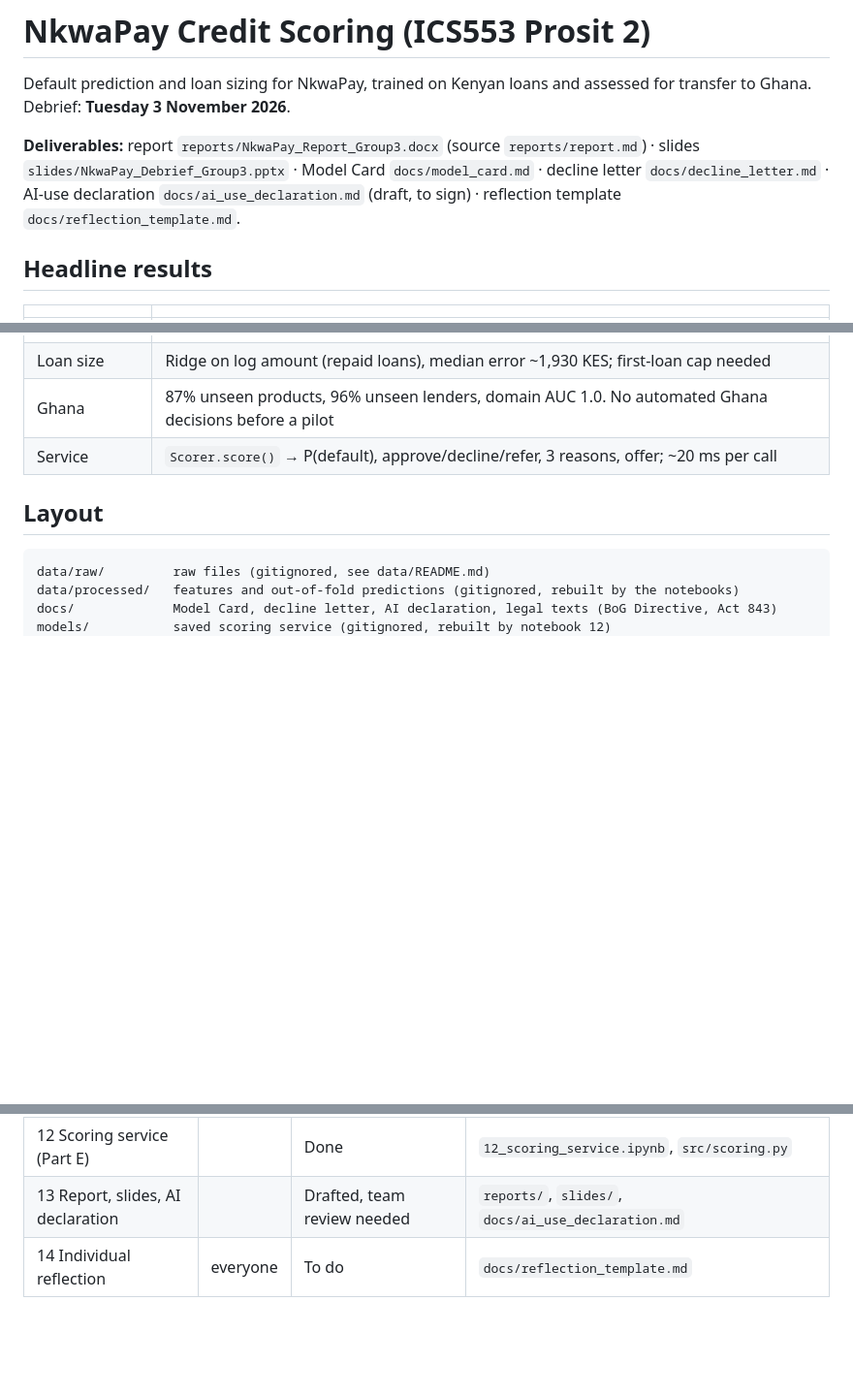
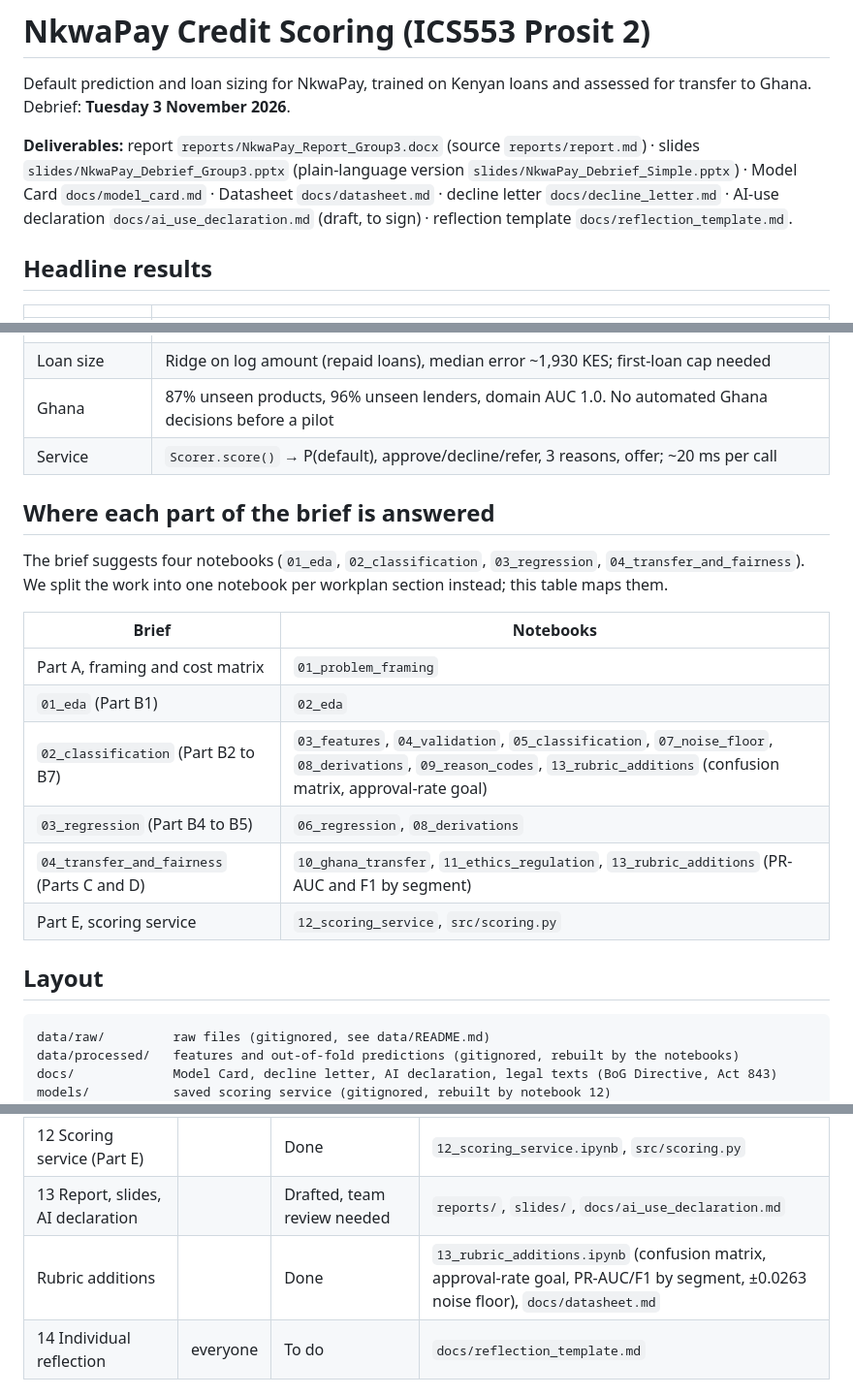
Before and after one commit to ASU-MICS-2028/mle-group-3-prosit-2, a Markdown page: README.md, 3 parts joined by grey strips. Shown at 97% size. Drawn GitHub-style; blank space fills up the shorter version.

```diff
--- a/README.md
+++ b/README.md
@@ -2,7 +2,7 @@
 
 Default prediction and loan sizing for NkwaPay, trained on Kenyan loans and assessed for transfer to Ghana. Debrief: **Tuesday 3 November 2026**.
 
-**Deliverables:** report `reports/NkwaPay_Report_Group3.docx` (source `reports/report.md`) · slides `slides/NkwaPay_Debrief_Group3.pptx` · Model Card `docs/model_card.md` · decline letter `docs/decline_letter.md` · AI-use declaration `docs/ai_use_declaration.md` (draft, to sign) · reflection template `docs/reflection_template.md`.
+**Deliverables:** report `reports/NkwaPay_Report_Group3.docx` (source `reports/report.md`) · slides `slides/NkwaPay_Debrief_Group3.pptx` (plain-language version `slides/NkwaPay_Debrief_Simple.pptx`) · Model Card `docs/model_card.md` · Datasheet `docs/datasheet.md` · decline letter `docs/decline_letter.md` · AI-use declaration `docs/ai_use_declaration.md` (draft, to sign) · reflection template `docs/reflection_template.md`.
 
 ## Headline results
 
@@ -16,6 +16,19 @@ Default prediction and loan sizing for NkwaPay, trained on Kenyan loans and asse
 | Loan size | Ridge on log amount (repaid loans), median error ~1,930 KES; first-loan cap needed |
 | Ghana | 87% unseen products, 96% unseen lenders, domain AUC 1.0. No automated Ghana decisions before a pilot |
 | Service | `Scorer.score()` → P(default), approve/decline/refer, 3 reasons, offer; ~20 ms per call |
+
+## Where each part of the brief is answered
+
+The brief suggests four notebooks (`01_eda`, `02_classification`, `03_regression`, `04_transfer_and_fairness`). We split the work into one notebook per workplan section instead; this table maps them.
+
+| Brief | Notebooks |
+|---|---|
+| Part A, framing and cost matrix | `01_problem_framing` |
+| `01_eda` (Part B1) | `02_eda` |
+| `02_classification` (Part B2 to B7) | `03_features`, `04_validation`, `05_classification`, `07_noise_floor`, `08_derivations`, `09_reason_codes`, `13_rubric_additions` (confusion matrix, approval-rate goal) |
+| `03_regression` (Part B4 to B5) | `06_regression`, `08_derivations` |
+| `04_transfer_and_fairness` (Parts C and D) | `10_ghana_transfer`, `11_ethics_regulation`, `13_rubric_additions` (PR-AUC and F1 by segment) |
+| Part E, scoring service | `12_scoring_service`, `src/scoring.py` |
 
 ## Layout
 
@@ -70,6 +83,7 @@ On macOS LightGBM is pinned to one thread (`n_jobs=1`); multithreaded fits were
 | 11 Ethics and regulation (Part D) | | Done (Act 726 unverified) | `11_ethics_regulation.ipynb`, `docs/model_card.md`, `docs/decline_letter.md` |
 | 12 Scoring service (Part E) | | Done | `12_scoring_service.ipynb`, `src/scoring.py` |
 | 13 Report, slides, AI declaration | | Drafted, team review needed | `reports/`, `slides/`, `docs/ai_use_declaration.md` |
+| Rubric additions | | Done | `13_rubric_additions.ipynb` (confusion matrix, approval-rate goal, PR-AUC/F1 by segment, ±0.0263 noise floor), `docs/datasheet.md` |
 | 14 Individual reflection | everyone | To do | `docs/reflection_template.md` |
 
 ## Open items for the team
```
Also changed, not shown: docs/datasheet.md (added, +43 -0 lines), reports/report.md (+7 -3 lines), reports/figures/13_confusion_matrix.png (added), 6 other files.
